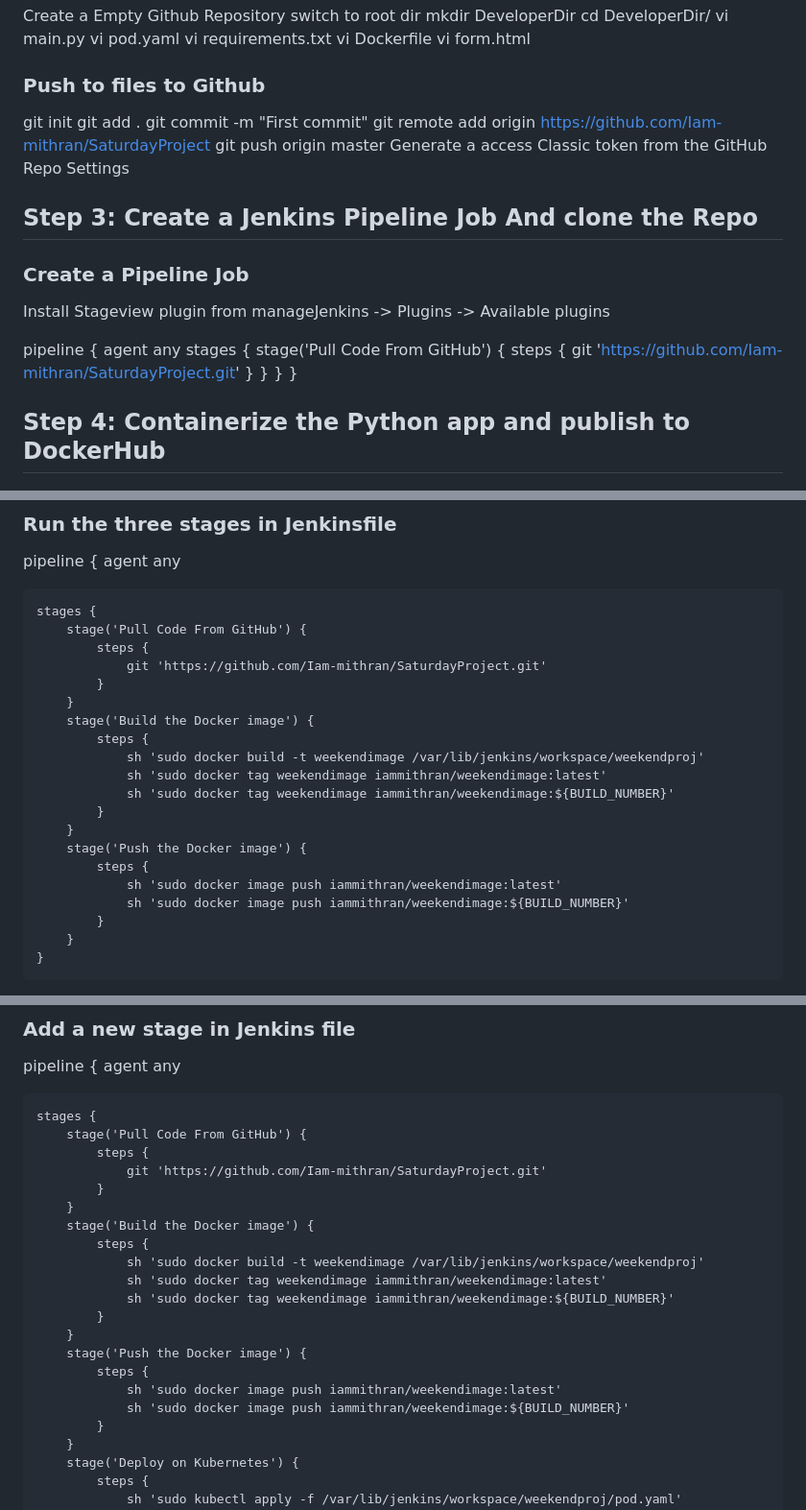
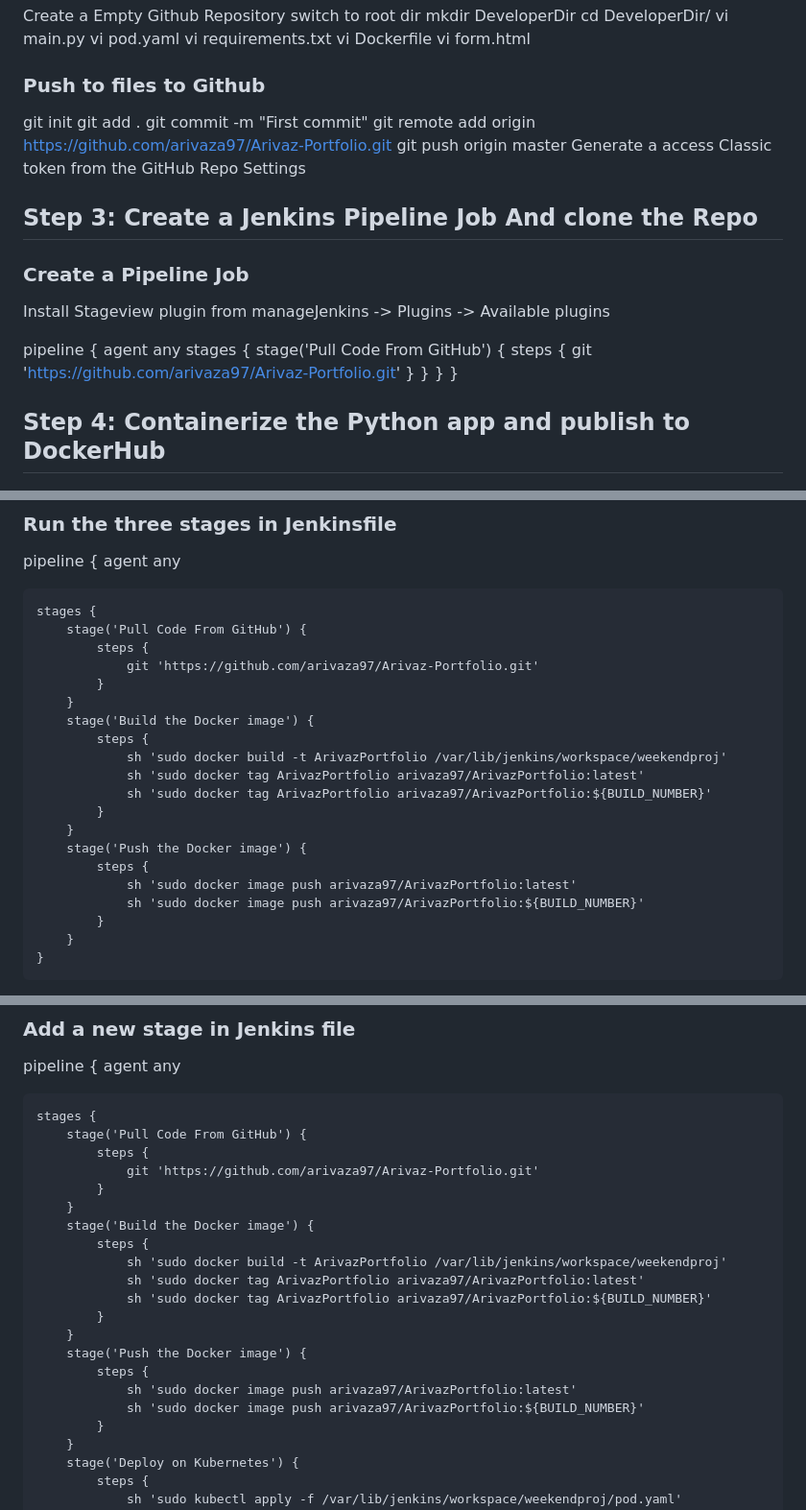
Before and after one commit to arivaza97/Arivaz-Portfolio, a Markdown page: README.md, 3 parts joined by grey strips. Shown: that part at 96% size. GitHub-like rendering.

```diff
--- a/README.md
+++ b/README.md
@@ -44,7 +44,7 @@ vi form.html
 git init
 git add .
 git commit -m "First commit"
-git remote add origin https://github.com/Iam-mithran/SaturdayProject
+git remote add origin https://github.com/arivaza97/Arivaz-Portfolio.git
 git push origin master
 Generate a access Classic token from the GitHub Repo Settings
 
@@ -59,7 +59,7 @@ pipeline {
     stages {
         stage('Pull Code From GitHub') {
             steps {
-                git 'https://github.com/Iam-mithran/SaturdayProject.git'
+                git 'https://github.com/arivaza97/Arivaz-Portfolio.git'
             }
         }
     }
@@ -88,20 +88,20 @@ pipeline {
     stages {
         stage('Pull Code From GitHub') {
             steps {
-                git 'https://github.com/Iam-mithran/SaturdayProject.git'
+                git 'https://github.com/arivaza97/Arivaz-Portfolio.git'
             }
         }
         stage('Build the Docker image') {
             steps {
-                sh 'sudo docker build -t weekendimage /var/lib/jenkins/workspace/weekendproj'
-                sh 'sudo docker tag weekendimage iammithran/weekendimage:latest'
-                sh 'sudo docker tag weekendimage iammithran/weekendimage:${BUILD_NUMBER}'
+                sh 'sudo docker build -t ArivazPortfolio /var/lib/jenkins/workspace/weekendproj'
+                sh 'sudo docker tag ArivazPortfolio arivaza97/ArivazPortfolio:latest'
+                sh 'sudo docker tag ArivazPortfolio arivaza97/ArivazPortfolio:${BUILD_NUMBER}'
             }
         }
         stage('Push the Docker image') {
             steps {
-                sh 'sudo docker image push iammithran/weekendimage:latest'
-                sh 'sudo docker image push iammithran/weekendimage:${BUILD_NUMBER}'
+                sh 'sudo docker image push arivaza97/ArivazPortfolio:latest'
+                sh 'sudo docker image push arivaza97/ArivazPortfolio:${BUILD_NUMBER}'
             }
         }
     }
@@ -156,20 +156,20 @@ pipeline {
     stages {
         stage('Pull Code From GitHub') {
             steps {
-                git 'https://github.com/Iam-mithran/SaturdayProject.git'
+                git 'https://github.com/arivaza97/Arivaz-Portfolio.git'
             }
         }
         stage('Build the Docker image') {
             steps {
-                sh 'sudo docker build -t weekendimage /var/lib/jenkins/workspace/weekendproj'
-                sh 'sudo docker tag weekendimage iammithran/weekendimage:latest'
-                sh 'sudo docker tag weekendimage iammithran/weekendimage:${BUILD_NUMBER}'
+                sh 'sudo docker build -t ArivazPortfolio /var/lib/jenkins/workspace/weekendproj'
+                sh 'sudo docker tag ArivazPortfolio arivaza97/ArivazPortfolio:latest'
+                sh 'sudo docker tag ArivazPortfolio arivaza97/ArivazPortfolio:${BUILD_NUMBER}'
             }
         }
         stage('Push the Docker image') {
             steps {
-                sh 'sudo docker image push iammithran/weekendimage:latest'
-                sh 'sudo docker image push iammithran/weekendimage:${BUILD_NUMBER}'
+                sh 'sudo docker image push arivaza97/ArivazPortfolio:latest'
+                sh 'sudo docker image push arivaza97/ArivazPortfolio:${BUILD_NUMBER}'
             }
         }
         stage('Deploy on Kubernetes') {
```
